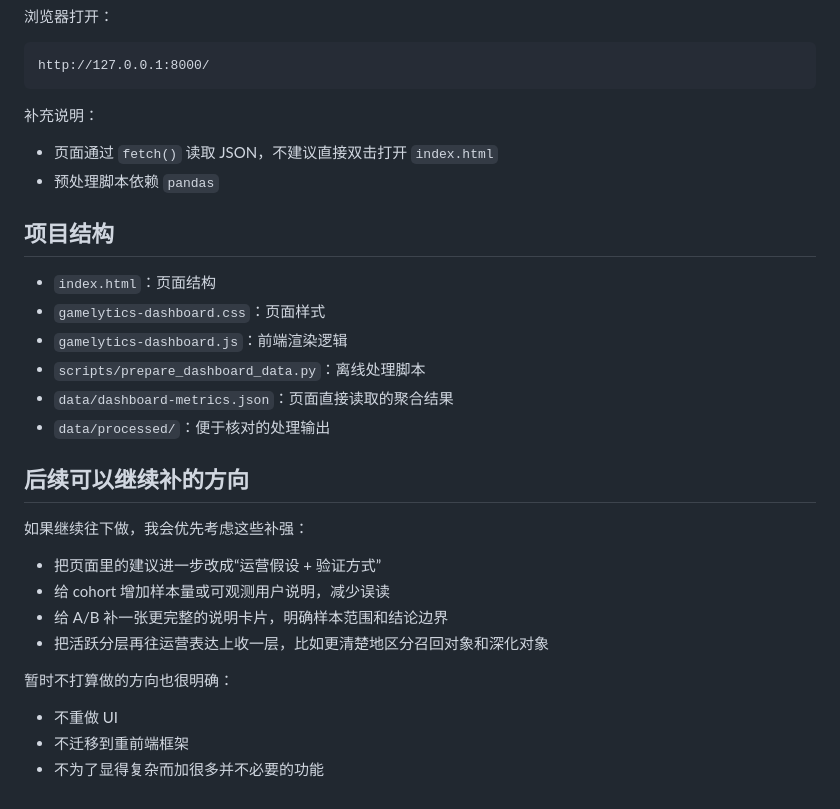
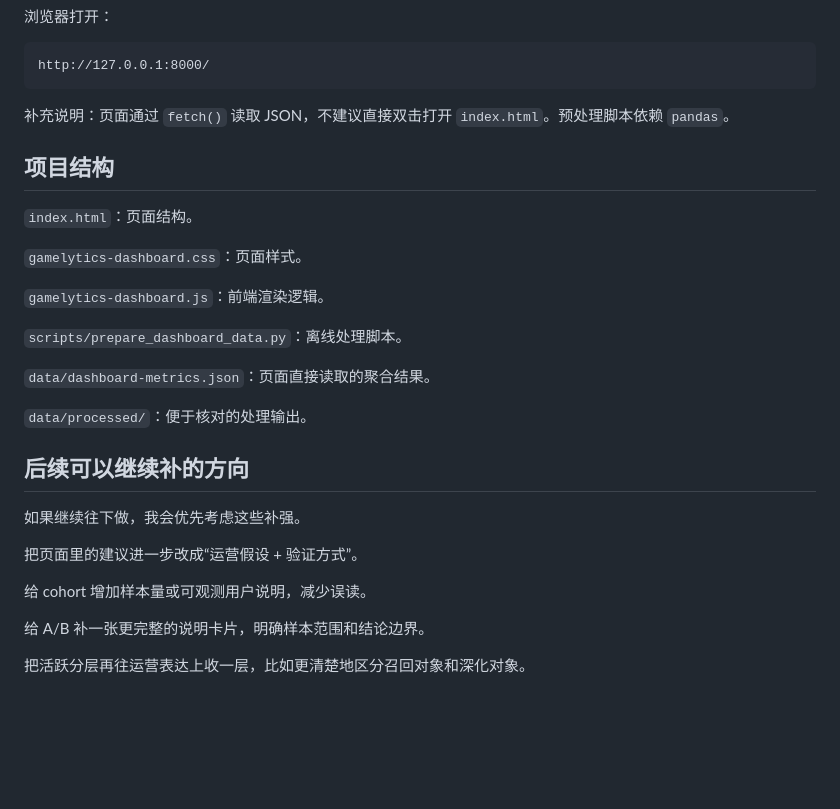
Before and after one commit to Rayna-RRR/gamelytics-dashboard, a Markdown page: README.md, the part around one of its changes. GitHub-like rendering; blank space fills up the shorter version.

````diff
--- a/README.md
+++ b/README.md
@@ -171,31 +184,30 @@ python3 -m http.server 8000
 http://127.0.0.1:8000/
 ```
 
-补充说明：
-
-- 页面通过 `fetch()` 读取 JSON，不建议直接双击打开 `index.html`
-- 预处理脚本依赖 `pandas`
+补充说明：页面通过 `fetch()` 读取 JSON，不建议直接双击打开 `index.html`。预处理脚本依赖 `pandas`。
 
 ## 项目结构
 
-- `index.html`：页面结构
-- `gamelytics-dashboard.css`：页面样式
-- `gamelytics-dashboard.js`：前端渲染逻辑
-- `scripts/prepare_dashboard_data.py`：离线处理脚本
-- `data/dashboard-metrics.json`：页面直接读取的聚合结果
-- `data/processed/`：便于核对的处理输出
+`index.html`：页面结构。
+
+`gamelytics-dashboard.css`：页面样式。
+
+`gamelytics-dashboard.js`：前端渲染逻辑。
+
+`scripts/prepare_dashboard_data.py`：离线处理脚本。
+
+`data/dashboard-metrics.json`：页面直接读取的聚合结果。
+
+`data/processed/`：便于核对的处理输出。
 
 ## 后续可以继续补的方向
 
-如果继续往下做，我会优先考虑这些补强：
+如果继续往下做，我会优先考虑这些补强。
 
-- 把页面里的建议进一步改成“运营假设 + 验证方式”
-- 给 cohort 增加样本量或可观测用户说明，减少误读
-- 给 A/B 补一张更完整的说明卡片，明确样本范围和结论边界
-- 把活跃分层再往运营表达上收一层，比如更清楚地区分召回对象和深化对象
+把页面里的建议进一步改成“运营假设 + 验证方式”。
 
-暂时不打算做的方向也很明确：
+给 cohort 增加样本量或可观测用户说明，减少误读。
 
-- 不重做 UI
-- 不迁移到重前端框架
-- 不为了显得复杂而加很多并不必要的功能
+给 A/B 补一张更完整的说明卡片，明确样本范围和结论边界。
+
+把活跃分层再往运营表达上收一层，比如更清楚地区分召回对象和深化对象。
````
Also changed, not shown: other parts of README.md (+85 -72 lines).
